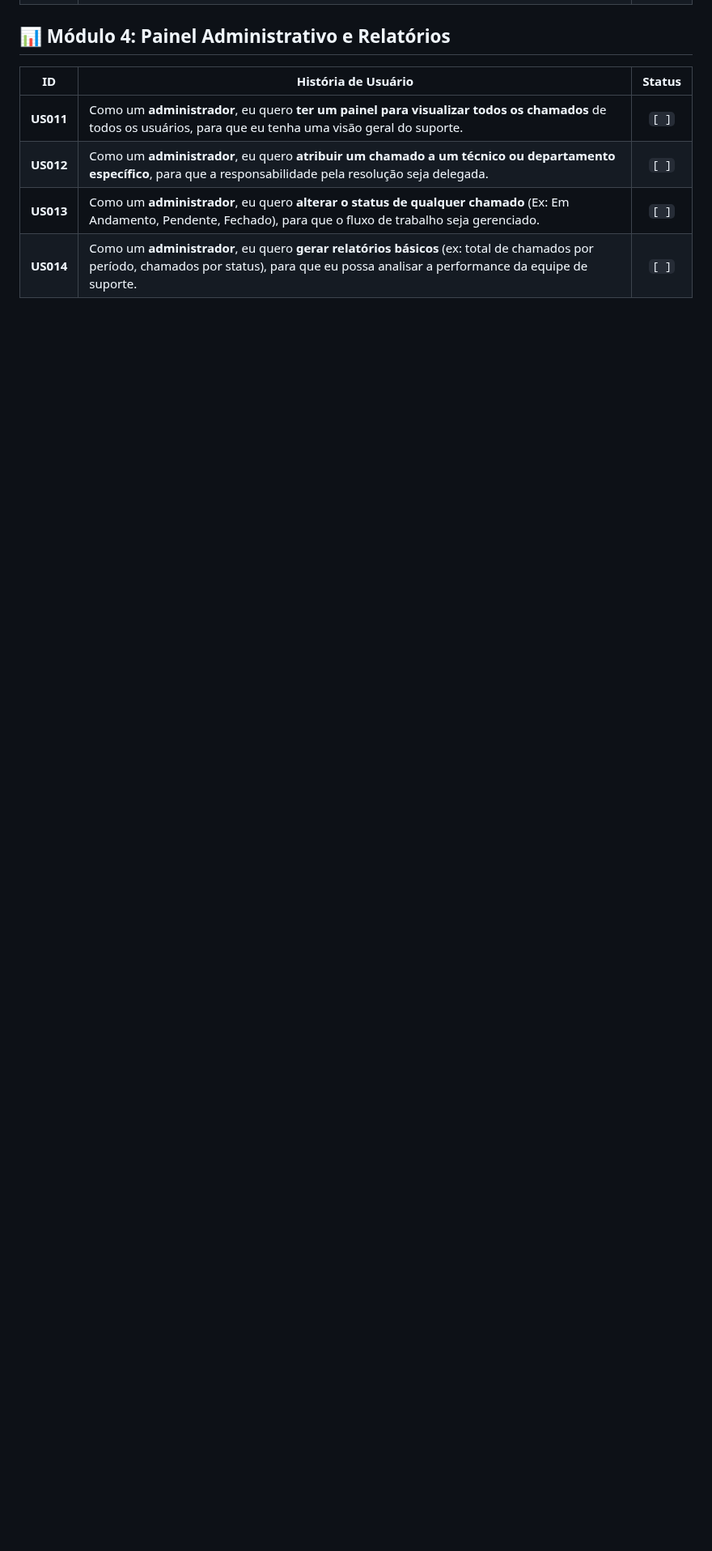
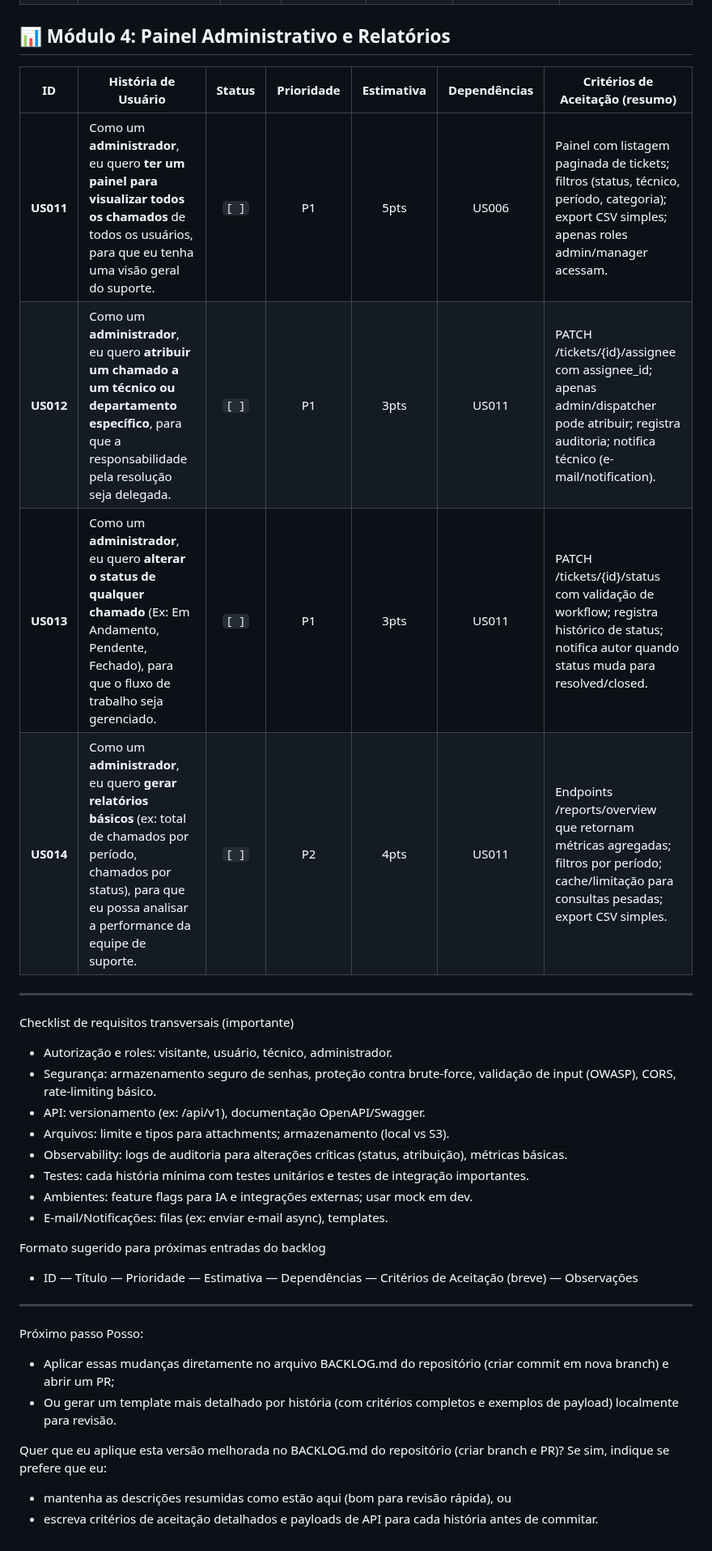
Before and after one commit to MariozanJr/UpDesk-API-Mariozan, a Markdown page: BACKLOG.md, the part around one of its changes. Shown at 81% size. Rendered like a GitHub page; blank space fills up the shorter version.

Commit message:
Update BACKLOG.md with enhanced version including Priority, Estimate, Dependencies, and Acceptance Criteria
Co-authored-by: MariozanJr <33577800+MariozanJr@users.noreply.github.com>

```diff
--- a/BACKLOG.md
+++ b/BACKLOG.md
@@ -38,9 +42,35 @@ Este documento detalha todas as funcionalidades planejadas para o projeto UpDesk
 
 ## 📊 Módulo 4: Painel Administrativo e Relatórios
 
-| ID | História de Usuário | Status |
-|---|---|:---:|
-| **US011** | Como um **administrador**, eu quero **ter um painel para visualizar todos os chamados** de todos os usuários, para que eu tenha uma visão geral do suporte. | `[ ]` |
-| **US012** | Como um **administrador**, eu quero **atribuir um chamado a um técnico ou departamento específico**, para que a responsabilidade pela resolução seja delegada. | `[ ]` |
-| **US013** | Como um **administrador**, eu quero **alterar o status de qualquer chamado** (Ex: Em Andamento, Pendente, Fechado), para que o fluxo de trabalho seja gerenciado. | `[ ]` |
-| **US014** | Como um **administrador**, eu quero **gerar relatórios básicos** (ex: total de chamados por período, chamados por status), para que eu possa analisar a performance da equipe de suporte. | `[ ]` |
+| ID | História de Usuário | Status | Prioridade | Estimativa | Dependências | Critérios de Aceitação (resumo) |
+|---|---|:---:|:---:|:---:|:---:|---|
+| **US011** | Como um **administrador**, eu quero **ter um painel para visualizar todos os chamados** de todos os usuários, para que eu tenha uma visão geral do suporte. | `[ ]` | P1 | 5pts | US006 | Painel com listagem paginada de tickets; filtros (status, técnico, período, categoria); export CSV simples; apenas roles admin/manager acessam. |
+| **US012** | Como um **administrador**, eu quero **atribuir um chamado a um técnico ou departamento específico**, para que a responsabilidade pela resolução seja delegada. | `[ ]` | P1 | 3pts | US011 | PATCH /tickets/{id}/assignee com assignee_id; apenas admin/dispatcher pode atribuir; registra auditoria; notifica técnico (e-mail/notification). |
+| **US013** | Como um **administrador**, eu quero **alterar o status de qualquer chamado** (Ex: Em Andamento, Pendente, Fechado), para que o fluxo de trabalho seja gerenciado. | `[ ]` | P1 | 3pts | US011 | PATCH /tickets/{id}/status com validação de workflow; registra histórico de status; notifica autor quando status muda para resolved/closed. |
+| **US014** | Como um **administrador**, eu quero **gerar relatórios básicos** (ex: total de chamados por período, chamados por status), para que eu possa analisar a performance da equipe de suporte. | `[ ]` | P2 | 4pts | US011 | Endpoints /reports/overview que retornam métricas agregadas; filtros por período; cache/limitação para consultas pesadas; export CSV simples. |
+
+---
+
+Checklist de requisitos transversais (importante)
+- Autorização e roles: visitante, usuário, técnico, administrador.
+- Segurança: armazenamento seguro de senhas, proteção contra brute-force, validação de input (OWASP), CORS, rate-limiting básico.
+- API: versionamento (ex: /api/v1), documentação OpenAPI/Swagger.
+- Arquivos: limite e tipos para attachments; armazenamento (local vs S3).
+- Observability: logs de auditoria para alterações críticas (status, atribuição), métricas básicas.
+- Testes: cada história mínima com testes unitários e testes de integração importantes.
+- Ambientes: feature flags para IA e integrações externas; usar mock em dev.
+- E-mail/Notificações: filas (ex: enviar e-mail async), templates.
+
+Formato sugerido para próximas entradas do backlog
+- ID — Título — Prioridade — Estimativa — Dependências — Critérios de Aceitação (breve) — Observações
+
+---
+
+Próximo passo
+Posso:
+- Aplicar essas mudanças diretamente no arquivo BACKLOG.md do repositório (criar commit em nova branch) e abrir um PR;
+- Ou gerar um template mais detalhado por história (com critérios completos e exemplos de payload) localmente para revisão.
+
+Quer que eu aplique esta versão melhorada no BACKLOG.md do repositório (criar branch e PR)? Se sim, indique se prefere que eu:
+- mantenha as descrições resumidas como estão aqui (bom para revisão rápida), ou
+- escreva critérios de aceitação detalhados e payloads de API para cada história antes de commitar.
```
Also changed, not shown: other parts of BACKLOG.md (+22 -18 lines).
